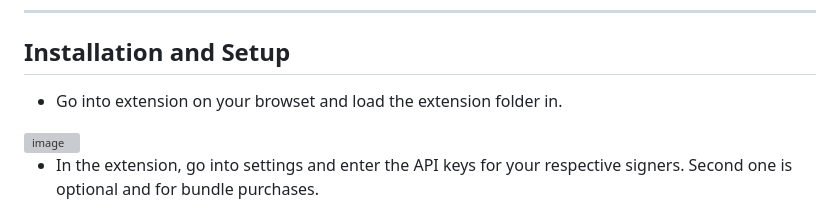
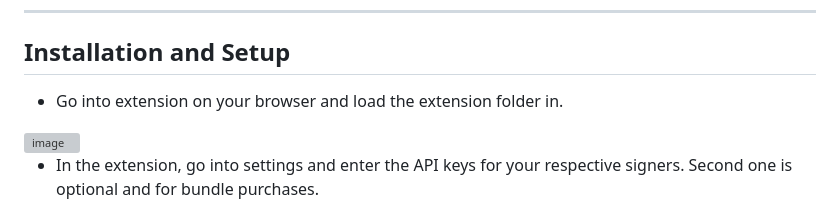
Before and after one commit to victionn/memecoin-sniper-bsc-sol, a Markdown page: README.md, the part around the change. Drawn GitHub-style; grey boxes are pictures that could not be loaded.

```diff
--- a/README.md
+++ b/README.md
@@ -32,7 +32,7 @@ The system monitors tweet activity from key accounts, extracts relevant signals
 
 ## Installation and Setup
 
-- Go into extension on your browset and load the extension folder in.
+- Go into extension on your browser and load the extension folder in.
 <img width="1504" height="788" alt="image" src="https://github.com/user-attachments/assets/cfc739a9-b532-4305-8411-ac82f92adcd5" />
 
 - In the extension, go into settings and enter the API keys for your respective signers. Second one is optional and for bundle purchases.
```
